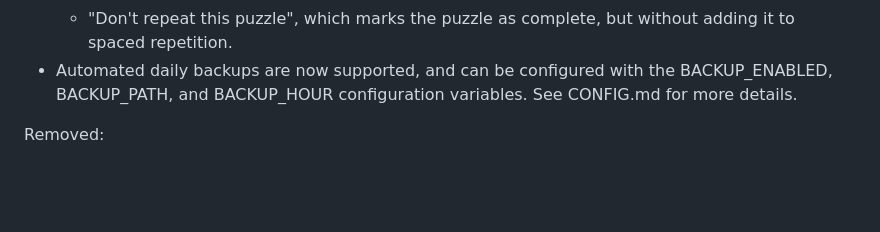
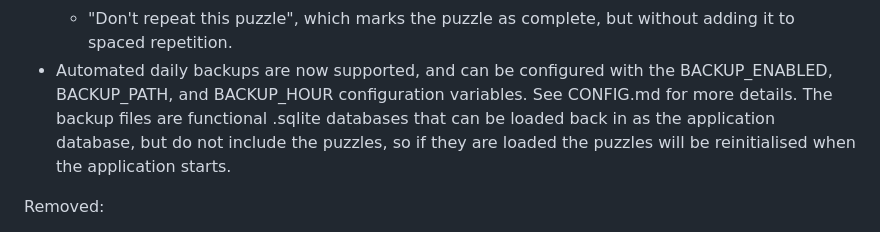
Before and after one commit to catchouli/better_tactics, a Markdown page: CHANGELOG.md, the part around the change. Drawn GitHub-style; blank space fills up the shorter version.

Commit message:
Include more information about backups in changelog.

```diff
--- a/CHANGELOG.md
+++ b/CHANGELOG.md
@@ -11,7 +11,10 @@ Added:
   * "Don't repeat this puzzle", which marks the puzzle as complete, but without adding it to spaced
     repetition.
 * Automated daily backups are now supported, and can be configured with the BACKUP_ENABLED,
-  BACKUP_PATH, and BACKUP_HOUR configuration variables. See CONFIG.md for more details.
+  BACKUP_PATH, and BACKUP_HOUR configuration variables. See CONFIG.md for more details. The backup
+  files are functional .sqlite databases that can be loaded back in as the application database,
+  but do not include the puzzles, so if they are loaded the puzzles will be reinitialised when the
+  application starts.
 
 Removed:
 * The configuration variable SQLITE_DB_NAME is now deprecated in favor of DATABASE_URL. If you
```
